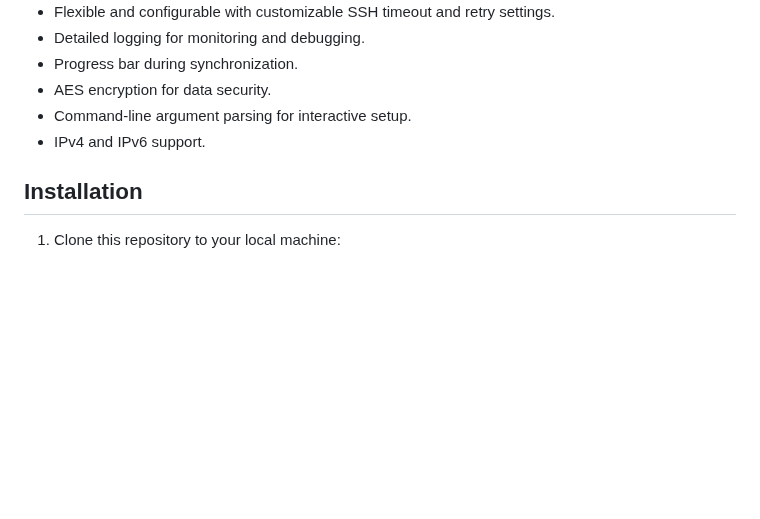
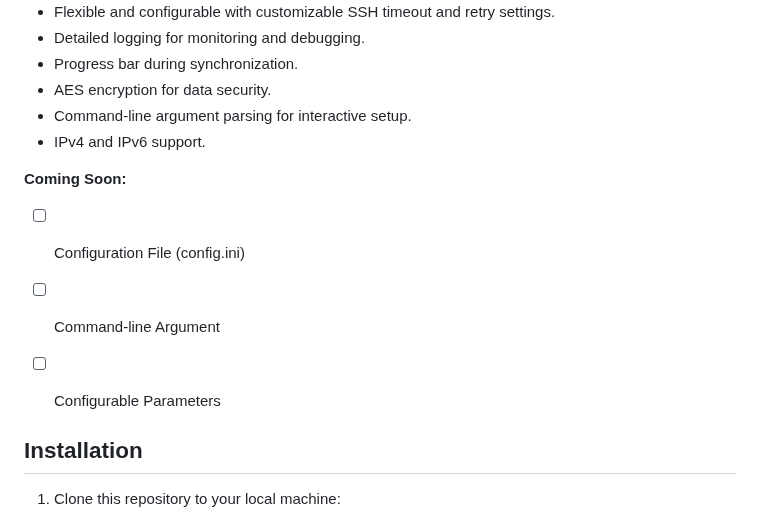
Before and after one commit to S8391/SecureNetSync, a Markdown page: README.md, the part around the change. Drawn GitHub-style; blank space fills up the shorter version.

```diff
--- a/README.md
+++ b/README.md
@@ -35,6 +35,12 @@ The `conntrack_sync.py` script allows you to synchronize the connection tracking
 - AES encryption for data security.
 - Command-line argument parsing for interactive setup.
 - IPv4 and IPv6 support.
+
+**Coming Soon:**
+
+- [ ] Configuration File (config.ini)
+- [ ] Command-line Argument
+- [ ] Configurable Parameters
 
 
 ## Installation
```
